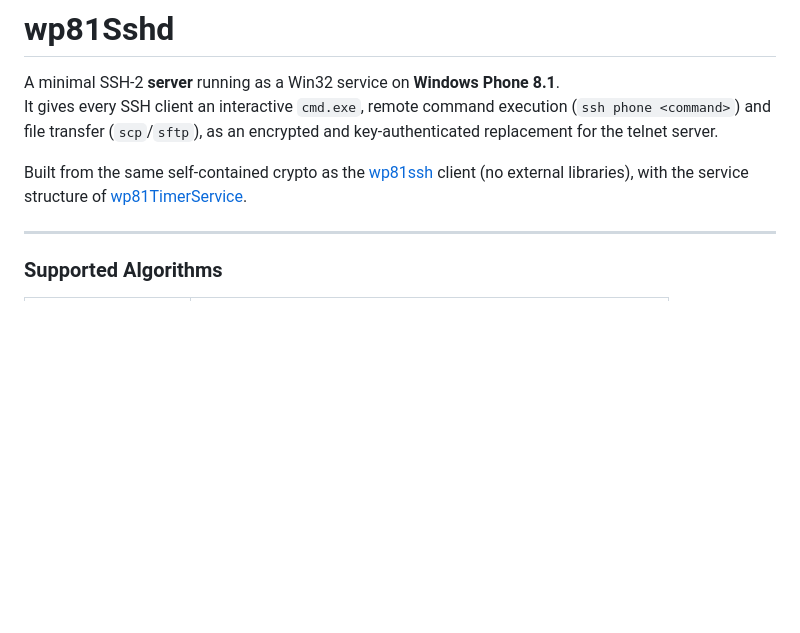
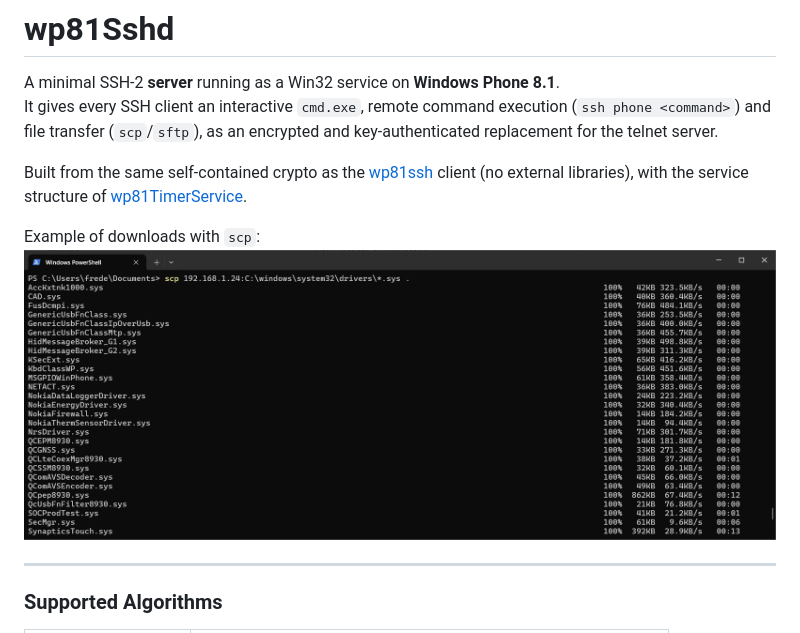
Before and after one commit to fredericGette/wp81Sshd, a Markdown page: README.md, the part around the change. Drawn GitHub-style; pictures changed too: Capture001.PNG (added); blank space fills up the shorter version.

Commit message:
add screen capture

```diff
--- a/README.md
+++ b/README.md
@@ -4,6 +4,10 @@ A minimal SSH-2 **server** running as a Win32 service on **Windows Phone 8.1**.
 It gives every SSH client an interactive `cmd.exe`, remote command execution (`ssh phone <command>`) and file transfer (`scp`/`sftp`), as an encrypted and key-authenticated replacement for the telnet server.
 
 Built from the same self-contained crypto as the [wp81ssh](https://github.com/fredericGette/wp81ssh) client (no external libraries), with the service structure of [wp81TimerService](https://github.com/fredericGette/wp81TimerService).
+
+Example of downloads with `scp`:
+![scp](./Capture001.PNG)
+
 
 ---
 
```
